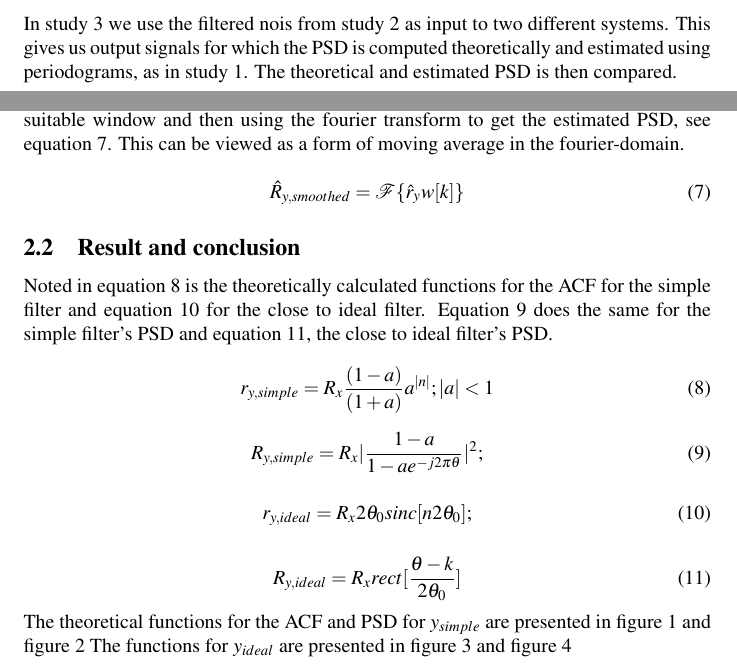
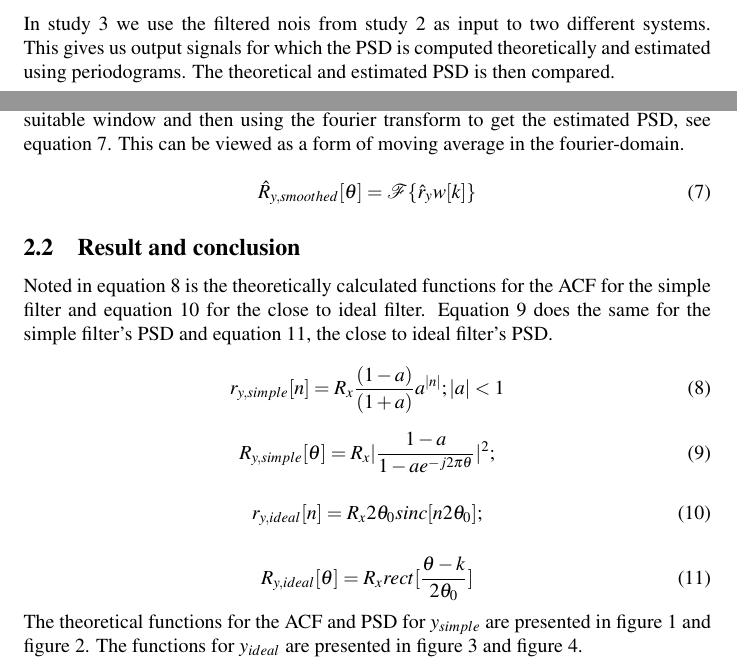
Before and after one commit to emanxpj/TSDT14, a LaTeX document (Report/report.tex): two parts of pages 1 and 3 of 13 before the commit and two parts of pages 1 and 3 of 14 after it, joined at a grey line, cut so that both start at the same text. Compiled offline with pdfLaTeX.

Commit message:
läst igenom allt förutom study 3 och rättat

```diff
--- a/Report/report.tex
+++ b/Report/report.tex
@@ -44,7 +44,7 @@ to demonstrate that the systems are non-LTI.
 \subsection{Study 3 – Special Operations}
 In study 3 we use the filtered nois from study 2 as input to two different systems.
 This gives us output signals for which the PSD is computed theoretically and estimated using
-periodograms, as in study 1. The theoretical and estimated PSD is then compared.
+periodograms. The theoretical and estimated PSD is then compared.
 
 \subsection{Notation}
 The following notations will be used. \\
@@ -131,7 +131,7 @@ The smoothed periodogram was done by first multiplying the estimated ACF with a
 
  \begin{equation}
  \label{eq:win}
- \hat{R}_{y,smoothed} = \mathcal{F}\{\hat{r}_yw[k]\}
+ \hat{R}_{y,smoothed}[\theta] = \mathcal{F}\{\hat{r}_yw[k]\}
  \end{equation}
 
 
@@ -146,29 +146,29 @@ and equation~\ref{eq:PSDideal}, the close to ideal filter's PSD.
 
 \begin{equation}
   \label{eq:ACFsimple}
-  r_{y,simple} = R_x\frac{(1-a)}{(1+a)}a^{|n|};  |a| < 1
+  r_{y,simple}[n] = R_x\frac{(1-a)}{(1+a)}a^{|n|};  |a| < 1
 \end{equation}
 
 \begin{equation}
   \label{eq:PSDsimple}
-  R_{y,simple} =  R_x|\frac{1-a}{1-ae^{-j2\pi\theta}}|^2;
+  R_{y,simple}[\theta] =  R_x|\frac{1-a}{1-ae^{-j2\pi\theta}}|^2;
 \end{equation}
 
 \begin{equation}
   \label{eq:ACFideal}
-  r_{y,ideal} = R_x2\theta_{0}sinc[n2\theta_0];
+  r_{y,ideal}[n] = R_x2\theta_{0}sinc[n2\theta_0];
 \end{equation}
 
 \begin{equation}
   \label{eq:PSDideal}
-  R_{y,ideal} = R_xrect[\frac{\theta - k}{2\theta_0}]
+  R_{y,ideal}[\theta] = R_xrect[\frac{\theta - k}{2\theta_0}]
 \end{equation}
 
 
 The theoretical functions for the ACF and PSD for $y_{simple}$ are presented
-in figure~\ref{fig:TheoACFsimple} and figure~\ref{fig:TheoPSDsimple}
+in figure~\ref{fig:TheoACFsimple} and figure~\ref{fig:TheoPSDsimple}.
 The functions for $y_{ideal}$ are presented in figure~\ref{fig:TheoACFideal} and
-figure~\ref{fig:TheoPSDideal}
+figure~\ref{fig:TheoPSDideal}.
 
 
 
```
Also changed, not shown: Report/report.tex (18 more changed lines).
